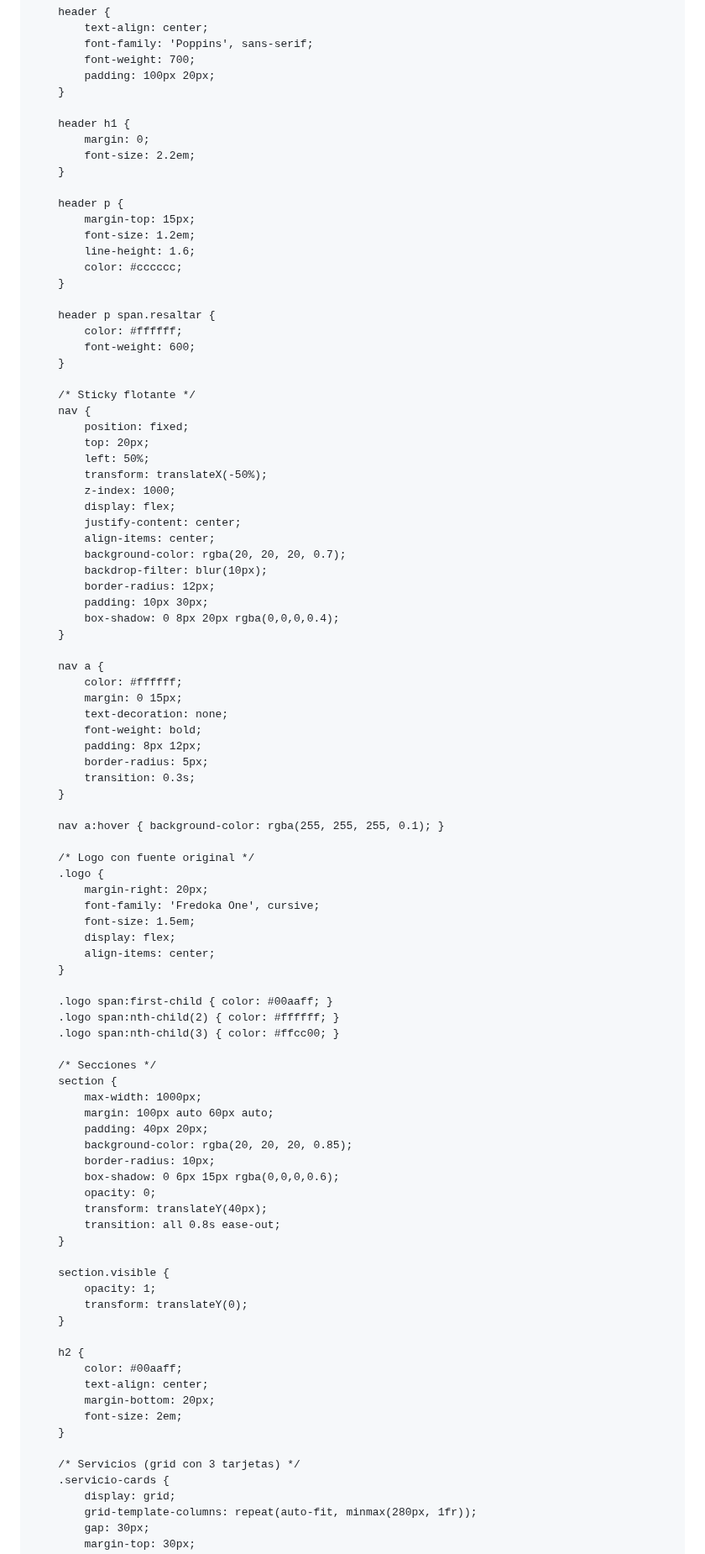
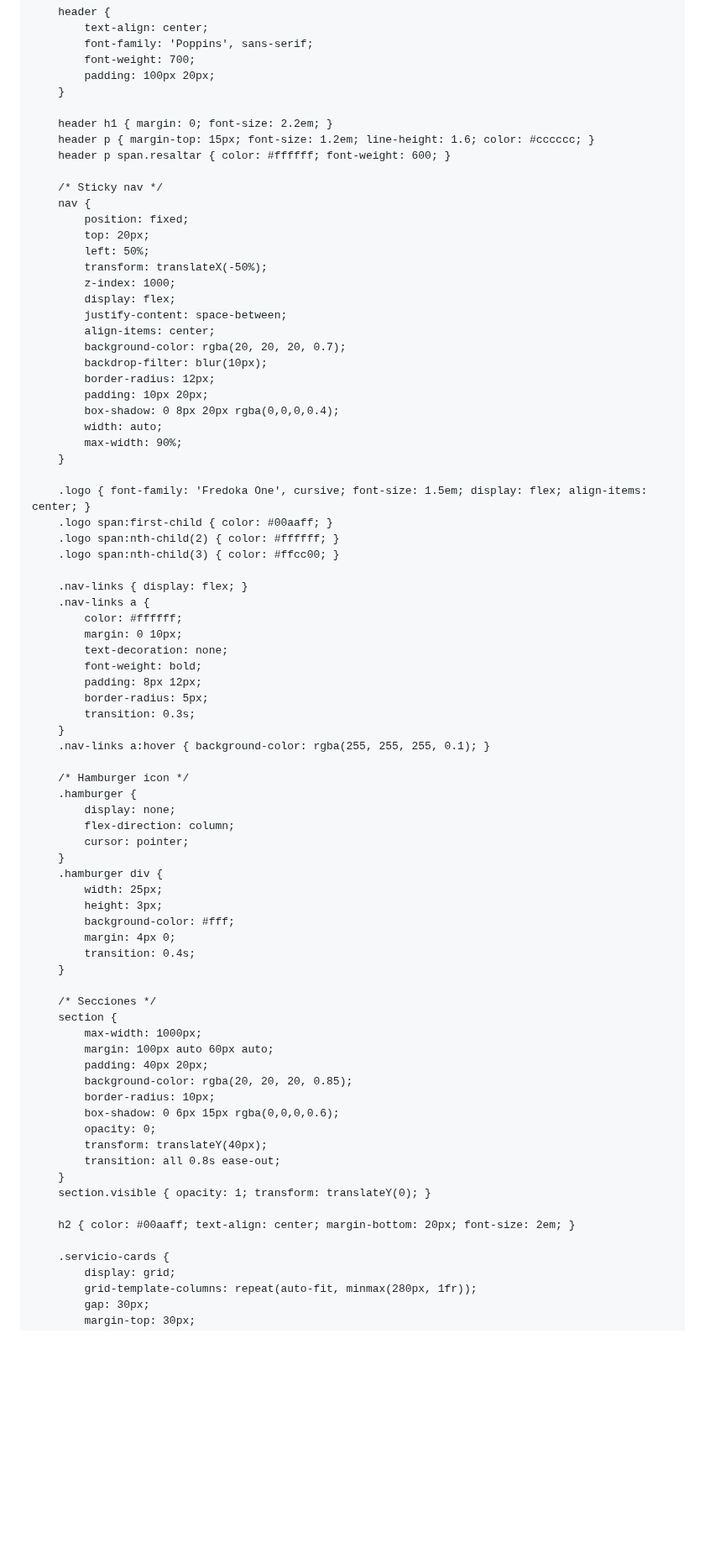
Before and after one commit to MiPaginaOnline/TeCreamosWeb, a Markdown page: README.md, the part around one of its changes. Shown at 84% size. GitHub-like rendering; blank space fills up the shorter version.

```diff
--- a/README.md
+++ b/README.md
@@ -38,24 +28,11 @@
             padding: 100px 20px;
         }
 
-        header h1 {
-            margin: 0;
-            font-size: 2.2em;
-        }
+        header h1 { margin: 0; font-size: 2.2em; }
+        header p { margin-top: 15px; font-size: 1.2em; line-height: 1.6; color: #cccccc; }
+        header p span.resaltar { color: #ffffff; font-weight: 600; }
 
-        header p {
-            margin-top: 15px;
-            font-size: 1.2em;
-            line-height: 1.6;
-            color: #cccccc;
-        }
-
-        header p span.resaltar {
-            color: #ffffff;
-            font-weight: 600;
-        }
-
-        /* Sticky flotante */
+        /* Sticky nav */
         nav {
             position: fixed;
             top: 20px;
@@ -63,39 +40,47 @@
             transform: translateX(-50%);
             z-index: 1000;
             display: flex;
-            justify-content: center;
+            justify-content: space-between;
             align-items: center;
             background-color: rgba(20, 20, 20, 0.7);
             backdrop-filter: blur(10px);
             border-radius: 12px;
-            padding: 10px 30px;
+            padding: 10px 20px;
             box-shadow: 0 8px 20px rgba(0,0,0,0.4);
+            width: auto;
+            max-width: 90%;
         }
 
-        nav a {
+        .logo { font-family: 'Fredoka One', cursive; font-size: 1.5em; display: flex; align-items: center; }
+        .logo span:first-child { color: #00aaff; }
+        .logo span:nth-child(2) { color: #ffffff; }
+        .logo span:nth-child(3) { color: #ffcc00; }
+
+        .nav-links { display: flex; }
+        .nav-links a {
             color: #ffffff;
-            margin: 0 15px;
+            margin: 0 10px;
             text-decoration: none;
             font-weight: bold;
             padding: 8px 12px;
             border-radius: 5px;
             transition: 0.3s;
         }
+        .nav-links a:hover { background-color: rgba(255, 255, 255, 0.1); }
 
-        nav a:hover { background-color: rgba(255, 255, 255, 0.1); }
-
-        /* Logo con fuente original */
-        .logo {
-            margin-right: 20px;
-            font-family: 'Fredoka One', cursive;
-            font-size: 1.5em;
-            display: flex;
-            align-items: center;
+        /* Hamburger icon */
+        .hamburger {
+            display: none;
+            flex-direction: column;
+            cursor: pointer;
         }
-
-        .logo span:first-child { color: #00aaff; }
-        .logo span:nth-child(2) { color: #ffffff; }
-        .logo span:nth-child(3) { color: #ffcc00; }
+        .hamburger div {
+            width: 25px;
+            height: 3px;
+            background-color: #fff;
+            margin: 4px 0;
+            transition: 0.4s;
+        }
 
         /* Secciones */
         section {
@@ -109,20 +94,10 @@
             transform: translateY(40px);
             transition: all 0.8s ease-out;
         }
+        section.visible { opacity: 1; transform: translateY(0); }
 
-        section.visible {
-            opacity: 1;
-            transform: translateY(0);
-        }
+        h2 { color: #00aaff; text-align: center; margin-bottom: 20px; font-size: 2em; }
 
-        h2 {
-            color: #00aaff;
-            text-align: center;
-            margin-bottom: 20px;
-            font-size: 2em;
-        }
-
-        /* Servicios (grid con 3 tarjetas) */
         .servicio-cards {
             display: grid;
             grid-template-columns: repeat(auto-fit, minmax(280px, 1fr));
```
Also changed, not shown: other parts of README.md (+31 -51 lines).
